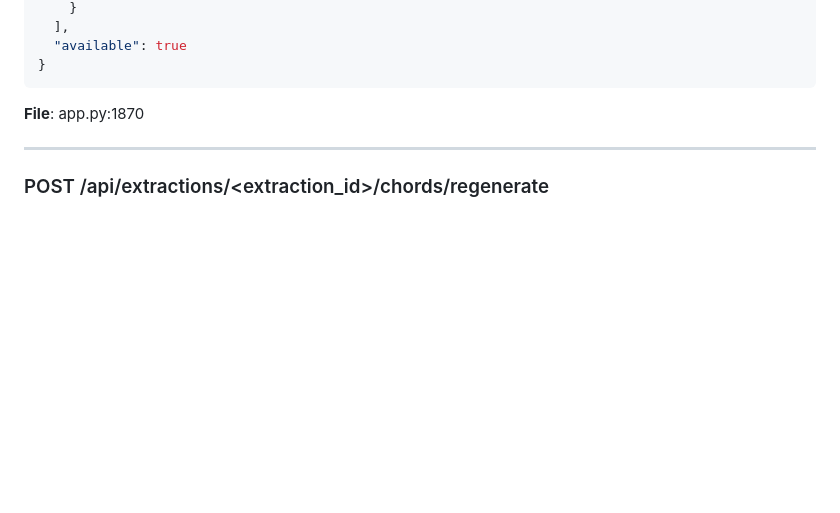
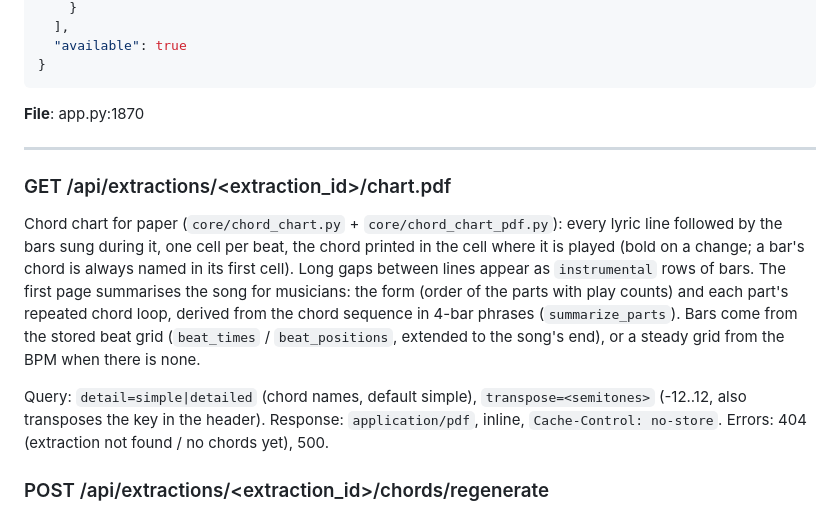
Before and after one commit to benasterisk/StemTube_R2, a Markdown page: docs/developer-guides/API-REFERENCE.md, the part around the change. Rendered like a GitHub page; blank space fills up the shorter version.

Commit message:
docs: chord chart PDF export
Co-Authored-By: Claude Fable 5.1 <noreply@anthropic.com>
Claude-Session: https://claude.ai/code/session_01N9JUc8KUJxdrNySuT7hCmC

```diff
--- a/docs/developer-guides/API-REFERENCE.md
+++ b/docs/developer-guides/API-REFERENCE.md
@@ -751,6 +751,19 @@ Get lyrics for extraction.
 
 ---
 
+### GET /api/extractions/<extraction_id>/chart.pdf
+
+Chord chart for paper (`core/chord_chart.py` + `core/chord_chart_pdf.py`): every lyric
+line followed by the bars sung during it, one cell per beat, the chord printed in the cell
+where it is played (bold on a change; a bar's chord is always named in its first cell).
+Long gaps between lines appear as `instrumental` rows of bars. The first page summarises the song for musicians: the form (order of the parts with play counts) and each part's repeated chord loop, derived from the chord sequence in 4-bar phrases (`summarize_parts`). Bars come from the stored
+beat grid (`beat_times` / `beat_positions`, extended to the song's end), or a steady grid
+from the BPM when there is none.
+
+Query: `detail=simple|detailed` (chord names, default simple), `transpose=<semitones>`
+(-12..12, also transposes the key in the header). Response: `application/pdf`, inline,
+`Cache-Control: no-store`. Errors: 404 (extraction not found / no chords yet), 500.
+
 ### POST /api/extractions/<extraction_id>/chords/regenerate
 
 Regenerate the chords and the key of an extracted song (`update_song_chords()` in
```
Also changed, not shown: CHANGELOG.md (+9 -0 lines), CLAUDE.md (+1 -0 lines).
